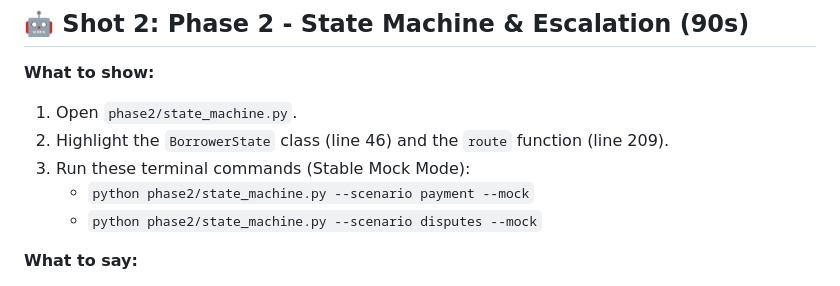
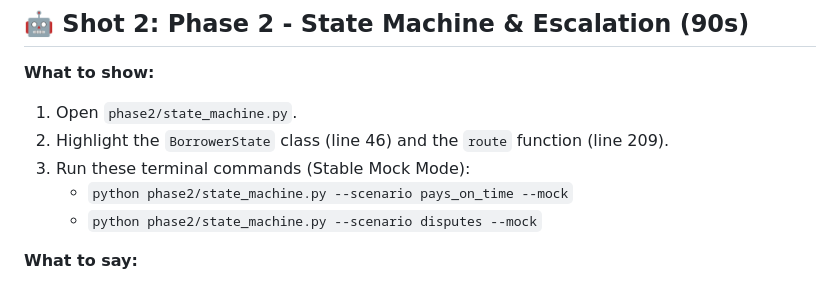
Before and after one commit to udaydomadiya08/credserv-mvp, a Markdown page: loom_video_guide.md, the part around the change. Drawn GitHub-style.

Commit message:
Final cleanup: Correct scenario names in Loom guide

```diff
--- a/loom_video_guide.md
+++ b/loom_video_guide.md
@@ -28,7 +28,7 @@ This script is designed for a **3-5 minute screen recording**. Follow the "What
 1. Open `phase2/state_machine.py`.
 2. Highlight the `BorrowerState` class (line 46) and the `route` function (line 209).
 3. Run these terminal commands (Stable Mock Mode):
-   - `python phase2/state_machine.py --scenario payment --mock`
+   - `python phase2/state_machine.py --scenario pays_on_time --mock`
    - `python phase2/state_machine.py --scenario disputes --mock`
 
 **What to say:**
```
